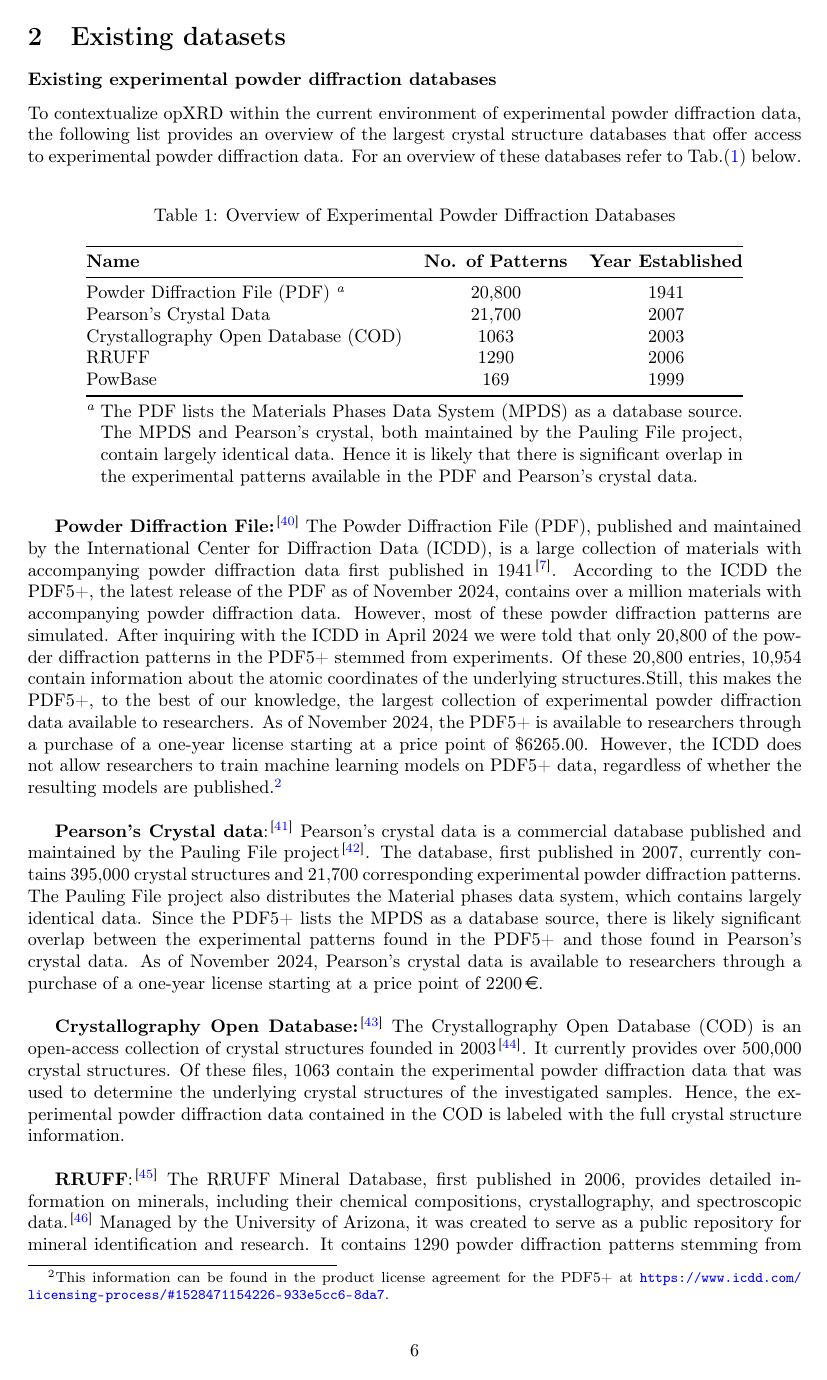
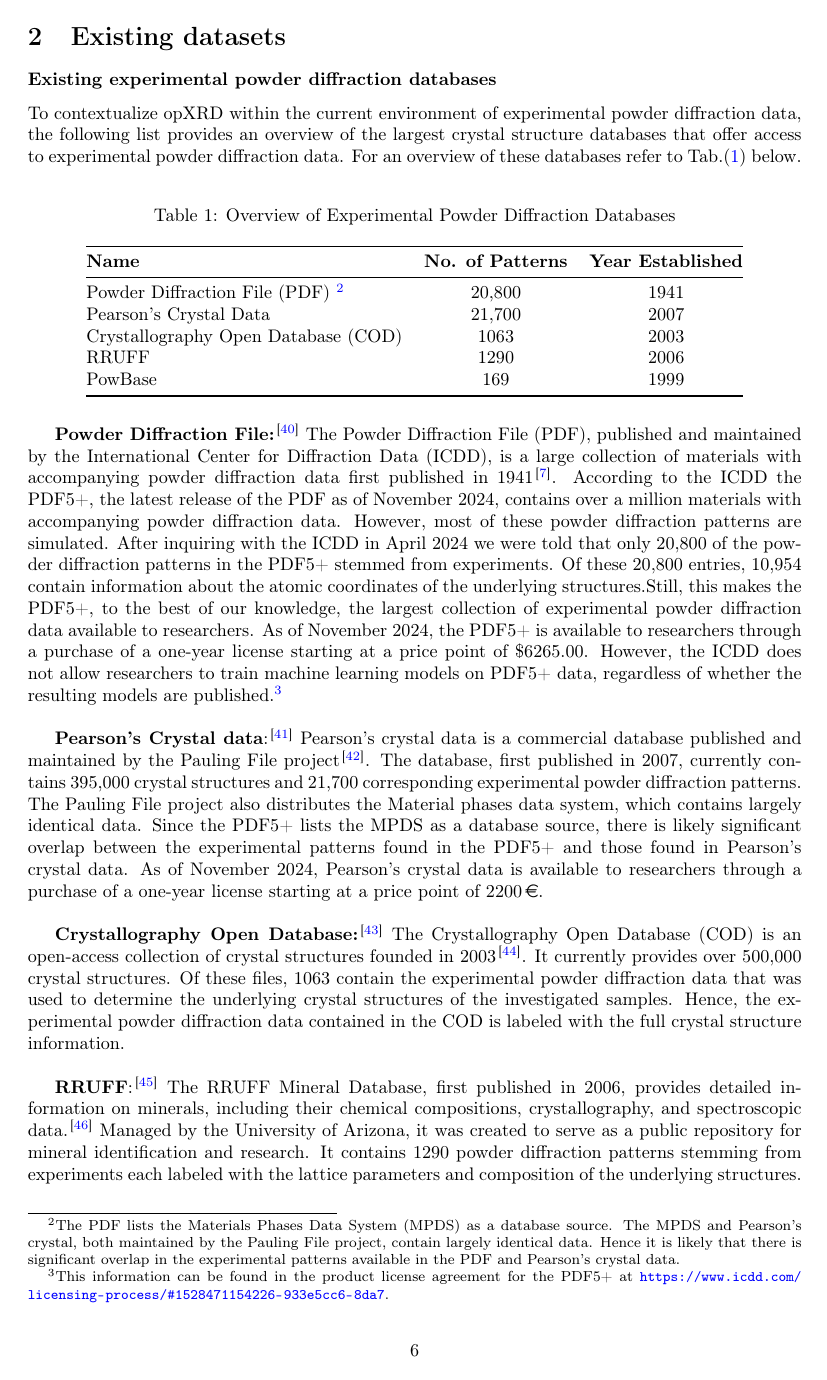
Before and after one commit to aimat-lab/opXRD-paper, a LaTeX paper (main.tex, which reads chapters/03_existing_datasets.tex): page 6 of 17. Compiled offline with pdfLaTeX.

Commit message:
Re-commited table with footnote at bottom of the page

```diff
--- a/chapters/03_existing_datasets.tex
+++ b/chapters/03_existing_datasets.tex
@@ -6,17 +6,17 @@
 \centering
 \caption{Overview of Experimental Powder Diffraction Databases}
 \label{tab:exp_databases}
-\begin{NiceTabular}{@{}lcc@{}}
+\begin{tabular}{@{}lcc@{}}
 \toprule
 \textbf{Name}                          & \textbf{No. of Patterns} & \textbf{Year Established} \\
 \midrule
-Powder Diffraction File (PDF) \tabularnote{The PDF lists the Materials Phases Data System (MPDS) as a database source. The MPDS and Pearson's crystal, both maintained by the Pauling File project, contain largely identical data. Hence it is likely that there is significant overlap in the experimental patterns available in the PDF and Pearson's crystal data.}           & 20,800                  & 1941                      \\
+Powder Diffraction File (PDF)  \tablefootnote{The PDF lists the Materials Phases Data System (MPDS) as a database source. The MPDS and Pearson's crystal, both maintained by the Pauling File project, contain largely identical data. Hence it is likely that there is significant overlap in the experimental patterns available in the PDF and Pearson's crystal data.}         & 20,800                  & 1941                      \\
 Pearson's Crystal Data                 & 21,700                  & 2007        \\
 Crystallography Open Database (COD)    & 1063                    & 2003                      \\
 RRUFF                                  & 1290                    & 2006                      \\
 PowBase                                & 169                     & 1999                      \\
 \bottomrule
-\end{NiceTabular}
+\end{tabular}
 \end{table}
 
 \textbf{Powder Diffraction File:} \cite{PDFWeb} The Powder Diffraction File (PDF), published and maintained by the International Center for Diffraction Data (ICDD), is a large collection of materials with accompanying powder diffraction data first published in 1941\cite{GatesRector2019}. According to the ICDD the PDF5+, the latest release of the PDF as of November 2024, contains over a million materials with accompanying powder diffraction data. However, most of these powder diffraction patterns are simulated. After inquiring with the ICDD in April 2024 we were told that only 20,800 of the powder diffraction patterns in the PDF5+ stemmed from experiments. Of these 20,800 entries, 10,954 contain information about the atomic coordinates of the underlying structures.%\footnote{We reached out to the contact address given on their website, info@icdd.com.}
```
